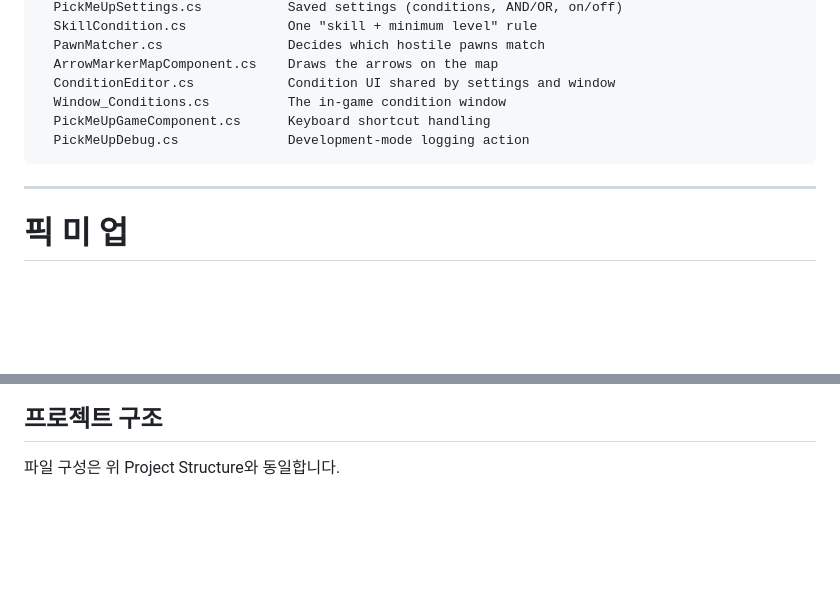
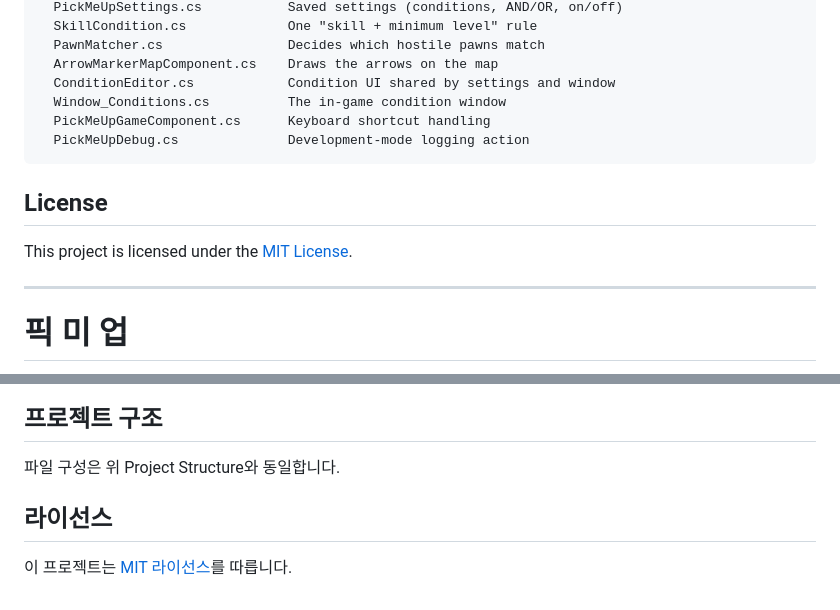
Before and after one commit to sra-ryu/rimworld-pick-me-up, a Markdown page: README.md, 2 parts joined by grey strips. Rendered like a GitHub page; blank space fills up the shorter version.

Commit message:
chore: prepare workshop release

````diff
--- a/README.md
+++ b/README.md
@@ -83,6 +83,10 @@ Source/PickMeUp/
   PickMeUpDebug.cs              Development-mode logging action
 ```
 
+## License
+
+This project is licensed under the [MIT License](LICENSE).
+
 ---
 
 # 픽 미 업
@@ -130,3 +134,7 @@ RimWorld 1.7용 모드입니다. 원하는 스킬을 가진 적대 림의 머리
 ## 프로젝트 구조
 
 파일 구성은 위 Project Structure와 동일합니다.
+
+## 라이선스
+
+이 프로젝트는 [MIT 라이선스](LICENSE)를 따릅니다.
````
Also changed, not shown: About/Preview.png (added), 2 other files.
